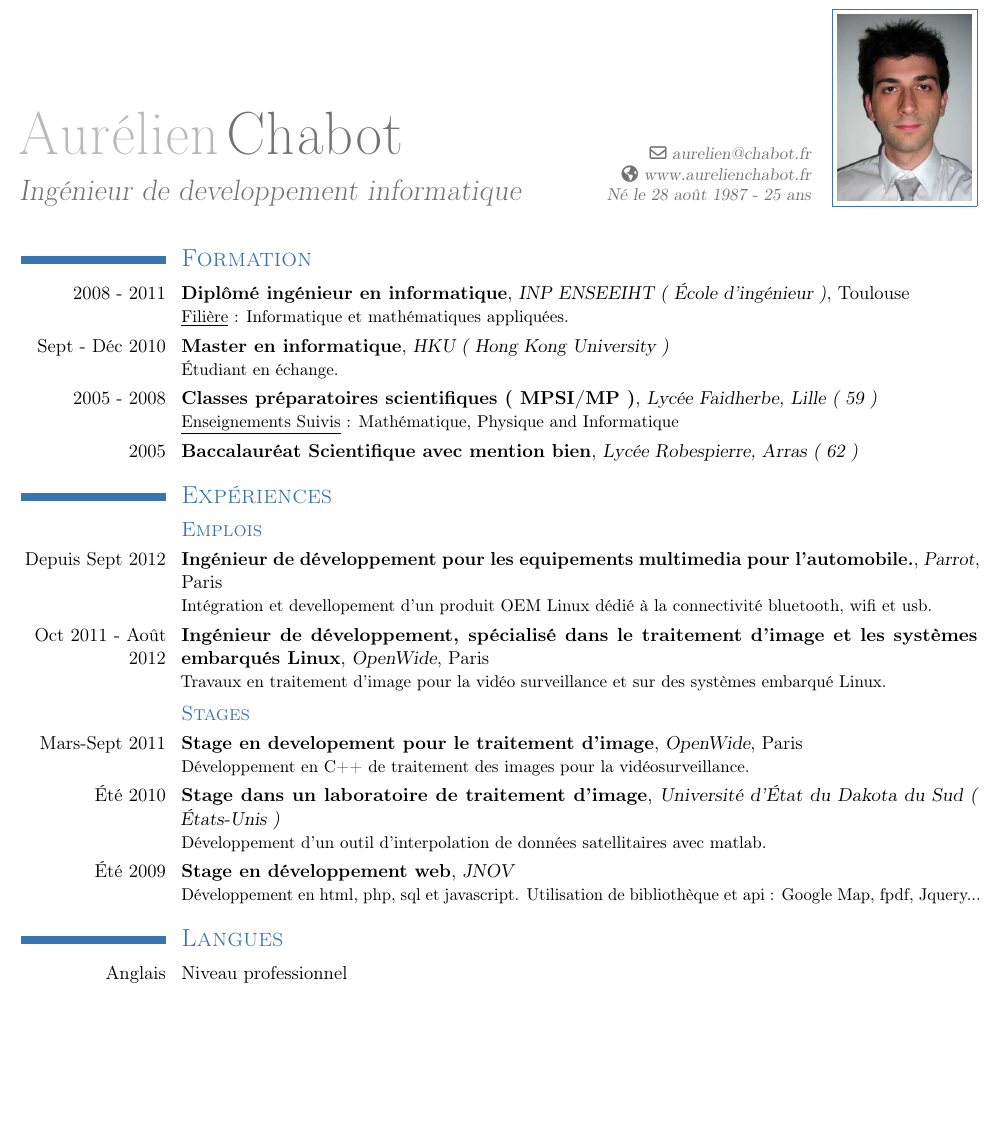
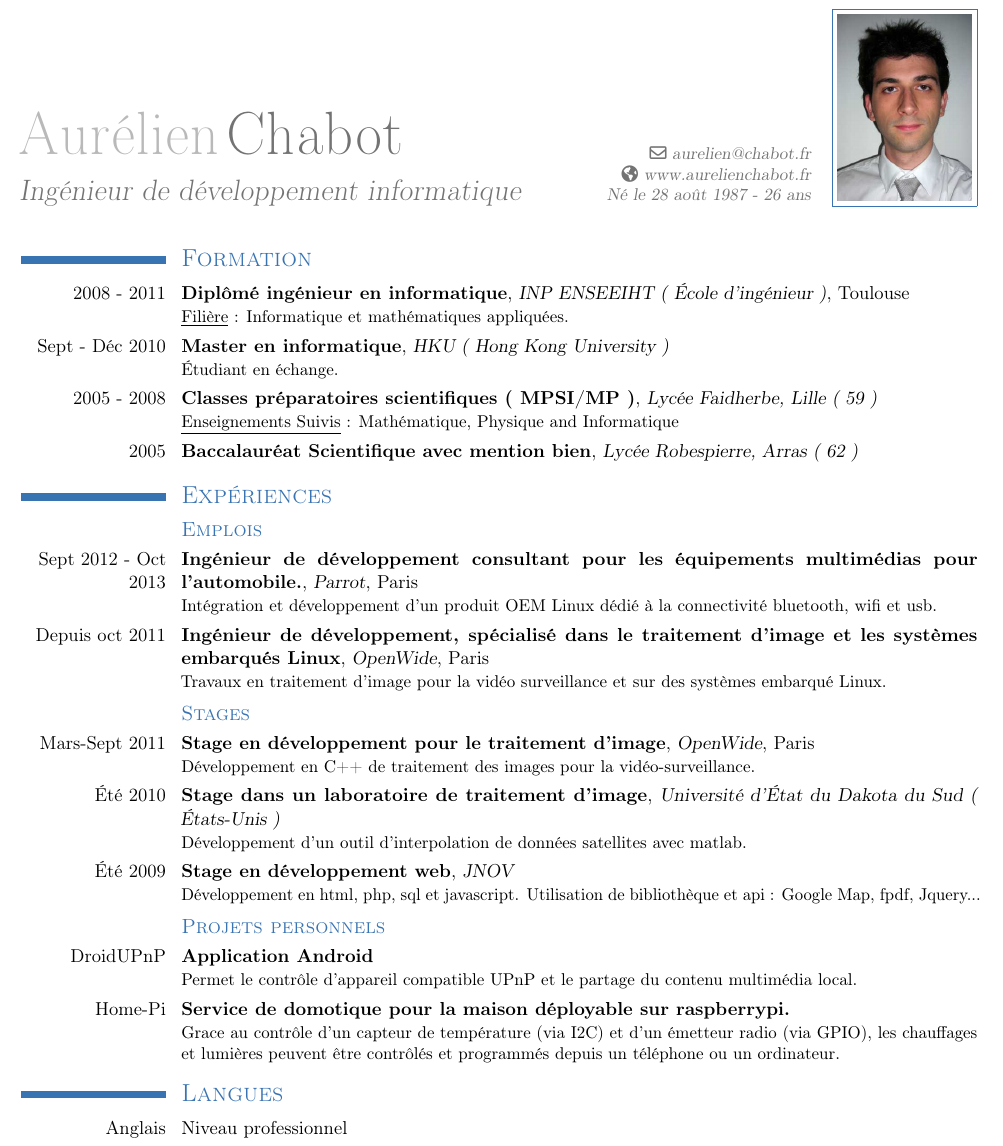
Before and after one commit to trishika/resume_tex, a LaTeX CV (cv.tex): part of the page before the commit and part of page 1 of 2 after it, cut so that both start at the same text, the shorter picture padded with empty space. Compiled offline with pdfLaTeX.

Commit message:
[DEV] Fix grammar and complete french version of personnal project

```diff
--- a/cv.tex
+++ b/cv.tex
@@ -41,12 +41,12 @@
 % HEADER
 \firstname{Aurélien}
 \familyname{Chabot}
-\title{\T{Linux Software Engineer}{Ingénieur de developpement informatique}}
+\title{\T{Linux Software Engineer}{Ingénieur de développement informatique}}
 %\address{40 rue alphonse penaud}{75020 Paris}
 %\mobile{(+33)6 45 90 58 47}
 \email{aurelien@chabot.fr}
 \homepage{www.aurelienchabot.fr}
-\extrainfo{\T{French - 25 years old}{Né le 28 août 1987 - 25 ans}}
+\extrainfo{\T{French - 26 years old}{Né le 28 août 1987 - 26 ans}}
 \photo{photo.jpg}
 
 \begin{document}
@@ -106,13 +106,13 @@
 
 	\subsection{\textsc{\T{Job}{Emplois}}}
 
-		\cventry{\T{Sept 2012 - Now}{Depuis Sept 2012}}
-		{\T{Software engineer, working on multimedia embedded system for cars.}
-		{Ingénieur de développement pour les equipements multimedia pour l'automobile.}}
+		\cventry{\T{Sept 2012 - Oct 2013}{Sept 2012 - Oct 2013}}
+		{\T{Software engineer contractor, working on multimedia embedded system for cars.}
+		{Ingénieur de développement consultant pour les équipements multimédias pour l'automobile.}}
 		{Parrot}{Paris}{}
 		{
-			\T{Integration and devellopement of a Linux OEM product dedicated to bluetooth, wifi and usb connectivity.}
-			{Intégration et devellopement d'un produit OEM Linux dédié à la connectivité bluetooth, wifi et usb.}
+			\T{Integration and development of a Linux OEM product dedicated to bluetooth, wifi and usb connectivity.}
+			{Intégration et développement d'un produit OEM Linux dédié à la connectivité bluetooth, wifi et usb.}
 		}
 		\LongText{
 			\cvline{}{
@@ -121,19 +121,19 @@
 					\item \T{Technical environment}{Environnement technique} :
 						\begin{itemize}
 							\item C/C++ ;
-							\item \T{Parrot Bluetooth stack and multimedia library}{Librarie bluetooth et multimedia de Parrot} ;
+							\item \T{Parrot Bluetooth stack and multimedia library}{Librarie bluetooth et multimédia de Parrot} ;
 							\item \T{Parrot specific hardware}{Hardware spécifique Parrot}.
 						\end{itemize}
 				\end{itemize}
 			}
 		}
 
-		\cventry{\T{Oct 2011 - Aug 2012}{Oct 2011 - Août 2012}}
+		\cventry{\T{Oct 2011 - now}{Depuis oct 2011}}
 		{\T{Software engineer, specialized in image processing and Linux embedded systems}
 		{Ingénieur de développement, spécialisé dans le traitement d'image et les systèmes embarqués Linux}}
 		{OpenWide}{Paris}{}
 		{\ShortText{
-			\T{Worked on a CCTV image processing software and on embedded Linux system developement.}
+			\T{Worked on a CCTV image processing software and on embedded Linux system development.}
 			{Travaux en traitement d'image pour la vidéo surveillance et sur des systèmes embarqué Linux.}
 		}}
 		\LongText{
@@ -164,7 +164,7 @@
 				}{
 					\textbf{Analyse de vidéos surveillance pour la détection de défauts.}
 					Logiciel chargé d'assurer la fiabilité de grands parcs de vidéo surveillance en effectuant des contrôles
-					journaliés sur les enregistrements vidéo. L'état de la caméra est déterminé grâce à différents critères : image floue,
+					journaliers sur les enregistrements vidéos. L'état de la caméra est déterminé grâce à différents critères : image floue,
 					sur-exposition ou encore décadrage de la caméra.
 				}
 				\small
@@ -202,15 +202,15 @@
 	\subsection{\textsc{\T{Internchip}{Stages}}}
 
 		\cventry{\T{March-Sept}{Mars-Sept} 2011}
-		{\T{Internship in image processing development}{Stage en developement pour le traitement d'image}}
+		{\T{Internship in image processing development}{Stage en développement pour le traitement d'image}}
 		{OpenWide}{Paris}{}
-		{\T{C++ development for CCTV image processing. Development with QT and OpenCV.}{Développement en C++ de traitement des images pour la vidéosurveillance.}}
+		{\T{C++ development for CCTV image processing. Development with QT and OpenCV.}{Développement en C++ de traitement des images pour la vidéo-surveillance.}}
 
 		\cventry{\T{Summer}{Été} 2010}
 		{\T{Internship in an image processing laboratory}{Stage dans un laboratoire de traitement d'image}}
 		{\T{South Dakota State University ( US )}{Université d'État du Dakota du Sud ( États-Unis )}}{}{}
 		{\T{Development of a tools to apply an interpolation algorithms on a satellite database with matlab.}
-		{Développement d'un outil d'interpolation de données satellitaires avec matlab.}}
+		{Développement d'un outil d'interpolation de données satellites avec matlab.}}
 
 		\cventry{\T{Summer}{Été} 2009}
 		{\T{Internship in web development}{Stage en développement web}}{JNOV}{}{}
@@ -218,17 +218,22 @@
 		{Développement en html, php, sql et javascript. Utilisation de bibliothèque et api : Google Map, fpdf, Jquery...}}
 
 
-%	\subsection{\textsc{\T{Personnal project}{Projet personnel}}}
+	\subsection{\textsc{\T{Personnal projects}{Projets personnels}}}
 
-%		\cventry{DroidUPnP}
-%		{\T{Android application}{Application Android}}
-%		{}{}{}
-%		{\T{allowing control of UPnP compatible device and share of local multimedia content via UPnP.}{}}
+		\cventry{DroidUPnP}
+		{\T{Android application}{Application Android}}
+		{}{}{}
+		{\T{Allow the control of UPnP compatible devices and the sharing of local multimedia content with UPnP.}
+		{Permet le contrôle d'appareil compatible UPnP et le partage du contenu multimédia local.}}
 
-%		\cventry{Home-Pi}
-%		{\T{A Home domotique domotique service on top of raspberrypi.}{}}
-%		{}{}{}
-%		{\T{By controlling temperature sensor (through I2C) and radio emmiter (through GPIO), home heater and light can be easly monitor and control with a computer or phone. }{}}
+		\cventry{Home-Pi}
+		{\T{A Home domotique domotique service on top of a raspberrypi.}
+		{Service de domotique pour la maison déployable sur raspberrypi.}}
+		{}{}{}
+		{\T{By controlling a temperature sensor (through I2C) and a radio emmiter (through GPIO),
+		home heaters and lights are monitored, controled and scheduled from a phone or a computer.}
+		{Grace au contrôle d'un capteur de température (via I2C) et d'un émetteur radio (via GPIO),
+		les chauffages et lumières peuvent être contrôlés et programmés depuis un téléphone ou un ordinateur.}}
 
 	\LongText{
 		\subsection{\textsc{\T{Study Project}{Projets d'Études}}}
@@ -237,33 +242,37 @@
 			{\T{C++ Project ( in pair )}{Projet en C++ ( en binôme )}}
 			{}{}{}
 			{\T{Realization of a cryptanalyseur to decrypt message, crypt with simple permutation key, by using statistic analysis.}
-			{Réalisation d'un cryptanalyseur pour chiffrer des messages, cryptés avec une clé simple a permutation, en utilisant l'analyse statistique.}}
+			{Réalisation d'un cryptanalyseur pour chiffrer des messages, cryptés avec une clé simple a permutation,
+			en utilisant l'analyse statistique.}}
+
+			%\cventry{2008 - 2009}
+			%{\T{C Project ( single )}{Projet en C ( individuel )}}
+			%{}{}{}
+			%{
+			%	\T{Realisation of a calculator for arithmetic expressions in Polish suffixed notation.}
+			%	{Réalisation d'un calculateur d'expressions arithmétiques en notation polonaise suffixée.}
+			%	\begin{itemize}
+			%		\item \T{Realisation of a linear structure ( stack ) module handling abstract types}{Réalisation d'un module de gestion de structures linéaires ( piles ) manipulant des types abstraits} ;
+			%		\item \T{Memory management by allocation and release}{Gestion de la mémoire par allocation et libération} ;
+			%		\item \T{Unit testing on every function}{Test unitaire sur chaque fonction}.
+			%	\end{itemize}
+			%}
 
 			\cventry{2008 - 2009}
-			{\T{C Project ( single )}{Projet en C ( individuel )}}
-			{}{}{}
-			{
-				\T{Realisation of a calculator for arithmetic expressions in Polish suffixed notation.}
-				{Réalisation d'un calculateur d'expressions arithmétiques en notation polonaise suffixée.}
-				\begin{itemize}
-					\item \T{Realisation of a linear structure ( stack ) module handling abstract types}{Réalisation d'un module de gestion de structures linéaires ( piles ) manipulant des types abstraits} ;
-					\item \T{Memory management by allocation and release}{Gestion de la mémoire par allocation et libération} ;
-					\item \T{Unit testing on every function}{Test unitaire sur chaque fonction}.
-				\end{itemize}
-			}
-
-			\cventry{}
 			{\T{Java Project ( in pairs )}{Projet en Java ( en binôme )}}
 			{}{}{}
 			{
 				\T{Realisation of a software, with a graphic user interface, permitting to generate pictures in a scene
 				containing objects with a ray tracer algorithm.}
-				{Réalisation d'un programme, avec une interface graphique, permettant de générer des images grace à un algorithme de lancer de rayons dans une scène contenant des objets géométriques.}
+				{Réalisation d'un programme, avec une interface graphique, permettant de générer des images
+				grâce à un algorithme de lancer de rayons dans une scène contenant des objets géométriques.}
 				\begin{itemize}
 					\item \T{Elaboration of UML diagrams}{Élaboration de diagrammes de modélisation UML} ;
 					\item \T{Development in respecting MVC pattern}{Développement de l'application en respectant le modèle MVC} ;
-					\item \T{Management of pictures recording in ppm format thus scenes and points of view recording in xml format ; xml files syntax respecting a provided dtd file}
-							{Gestion de l'enregistrement des images au format ppm ainsi que de la scène et des points de vues au format xml ; la syntaxe des fichiers xml respectant une dtd fournie} ;
+					\item \T{Management of pictures recording in PPM format thus scenes and points of view recording in XML format ;
+							XML files syntax respecting a provided DTD file}
+							{Gestion de l'enregistrement des images au format PPM ainsi que de la scène et des points de vues au format XML ;
+							la syntaxe des fichiers XML respectant une DTD fournie} ;
 					\item \T{Tests of the different functions with JUnit}{Élaboration de tests unitaires à l'aide de JUnit}.
 				\end{itemize}
 			}
```
Also changed, not shown: cv.tex (4 more changed lines).
